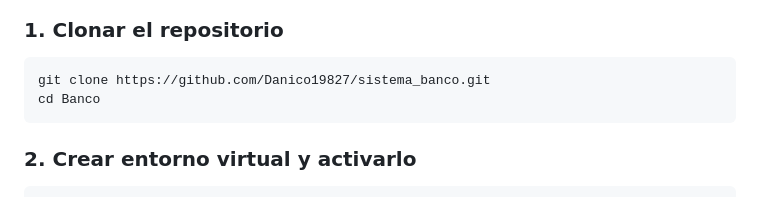
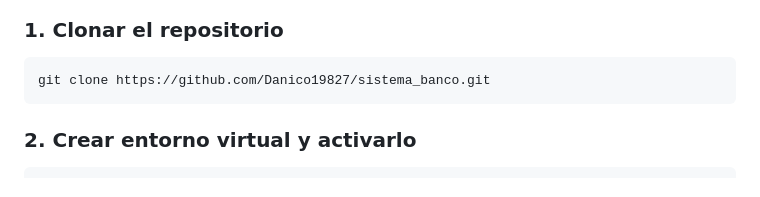
Before and after one commit to Danico19827/sistema_banco, a Markdown page: README.md, the part around the change. GitHub-like rendering.

Commit message:
Corrección README

````diff
--- a/README.md
+++ b/README.md
@@ -65,7 +65,6 @@ El proyecto combina dos estilos arquitectónicos de forma pragmática:
 
 ```bash
 git clone https://github.com/Danico19827/sistema_banco.git
-cd Banco
 ```
 
 ### 2. Crear entorno virtual y activarlo
````
